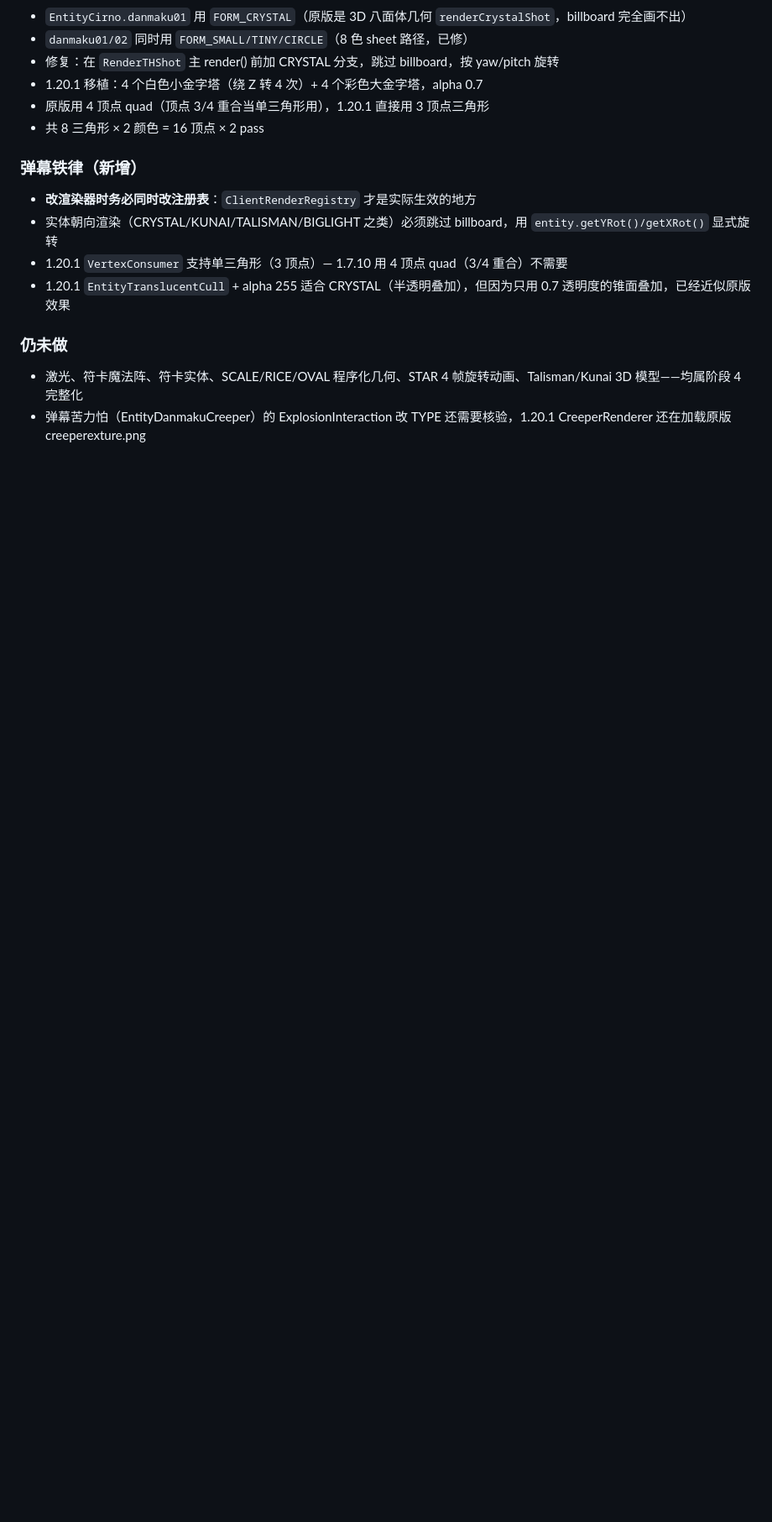
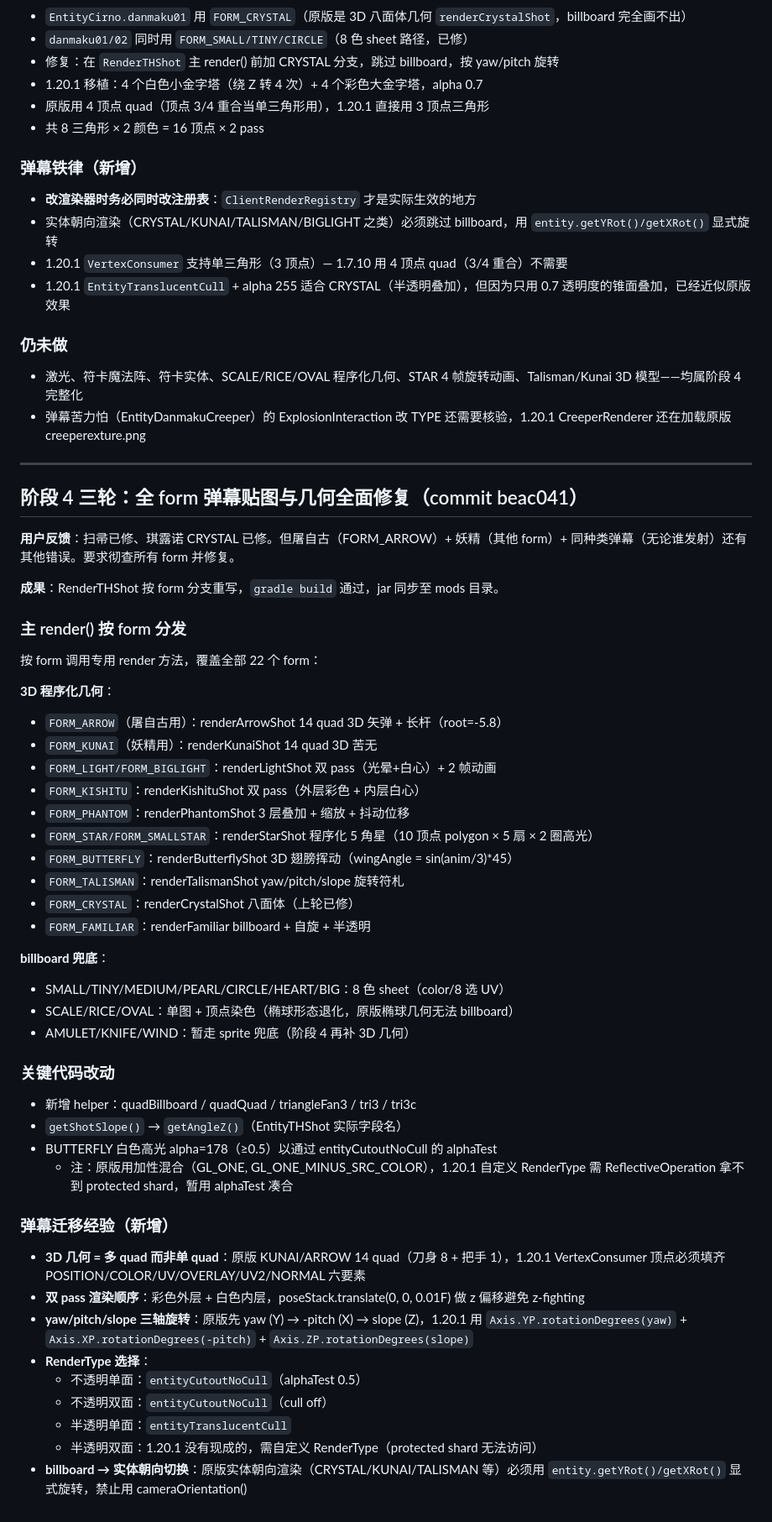
Before and after one commit to EDTmagiclab/thKaguyaMod-Reborn, a Markdown page: .workbuddy/memory/2026-10-15.md, the part around the change. Shown at 84% size. GitHub-like rendering; blank space fills up the shorter version.

```diff
--- a/.workbuddy/memory/2026-10-15.md
+++ b/.workbuddy/memory/2026-10-15.md
@@ -302,3 +302,48 @@ boss（EntityDanmakuMob 子类）→ THKaguyaLib.spellCardDeclaration → Entity
 ### 仍未做
 - 激光、符卡魔法阵、符卡实体、SCALE/RICE/OVAL 程序化几何、STAR 4 帧旋转动画、Talisman/Kunai 3D 模型——均属阶段 4 完整化
 - 弹幕苦力怕（EntityDanmakuCreeper）的 ExplosionInteraction 改 TYPE 还需要核验，1.20.1 CreeperRenderer 还在加载原版 creeperexture.png
+
+---
+
+## 阶段 4 三轮：全 form 弹幕贴图与几何全面修复（commit beac041）
+
+**用户反馈**：扫帚已修、琪露诺 CRYSTAL 已修。但屠自古（FORM_ARROW）+ 妖精（其他 form）+ 同种类弹幕（无论谁发射）还有其他错误。要求彻查所有 form 并修复。
+
+**成果**：RenderTHShot 按 form 分支重写，`gradle build` 通过，jar 同步至 mods 目录。
+
+### 主 render() 按 form 分发
+按 form 调用专用 render 方法，覆盖全部 22 个 form：
+
+**3D 程序化几何**：
+- `FORM_ARROW`（屠自古用）：renderArrowShot 14 quad 3D 矢弹 + 长杆（root=-5.8）
+- `FORM_KUNAI`（妖精用）：renderKunaiShot 14 quad 3D 苦无
+- `FORM_LIGHT/FORM_BIGLIGHT`：renderLightShot 双 pass（光晕+白心）+ 2 帧动画
+- `FORM_KISHITU`：renderKishituShot 双 pass（外层彩色 + 内层白心）
+- `FORM_PHANTOM`：renderPhantomShot 3 层叠加 + 缩放 + 抖动位移
+- `FORM_STAR/FORM_SMALLSTAR`：renderStarShot 程序化 5 角星（10 顶点 polygon × 5 扇 × 2 圈高光）
+- `FORM_BUTTERFLY`：renderButterflyShot 3D 翅膀挥动（wingAngle = sin(anim/3)*45）
+- `FORM_TALISMAN`：renderTalismanShot yaw/pitch/slope 旋转符札
+- `FORM_CRYSTAL`：renderCrystalShot 八面体（上轮已修）
+- `FORM_FAMILIAR`：renderFamiliar billboard + 自旋 + 半透明
+
+**billboard 兜底**：
+- SMALL/TINY/MEDIUM/PEARL/CIRCLE/HEART/BIG：8 色 sheet（color/8 选 UV）
+- SCALE/RICE/OVAL：单图 + 顶点染色（椭球形态退化，原版椭球几何无法 billboard）
+- AMULET/KNIFE/WIND：暂走 sprite 兜底（阶段 4 再补 3D 几何）
+
+### 关键代码改动
+- 新增 helper：quadBillboard / quadQuad / triangleFan3 / tri3 / tri3c
+- `getShotSlope()` → `getAngleZ()`（EntityTHShot 实际字段名）
+- BUTTERFLY 白色高光 alpha=178（≥0.5）以通过 entityCutoutNoCull 的 alphaTest
+  - 注：原版用加性混合（GL_ONE, GL_ONE_MINUS_SRC_COLOR），1.20.1 自定义 RenderType 需 ReflectiveOperation 拿不到 protected shard，暂用 alphaTest 凑合
+
+### 弹幕迁移经验（新增）
+- **3D 几何 = 多 quad 而非单 quad**：原版 KUNAI/ARROW 14 quad（刀身 8 + 把手 1），1.20.1 VertexConsumer 顶点必须填齐 POSITION/COLOR/UV/OVERLAY/UV2/NORMAL 六要素
+- **双 pass 渲染顺序**：彩色外层 + 白色内层，poseStack.translate(0, 0, 0.01F) 做 z 偏移避免 z-fighting
+- **yaw/pitch/slope 三轴旋转**：原版先 yaw (Y) → -pitch (X) → slope (Z)，1.20.1 用 `Axis.YP.rotationDegrees(yaw)` + `Axis.XP.rotationDegrees(-pitch)` + `Axis.ZP.rotationDegrees(slope)`
+- **RenderType 选择**：
+  - 不透明单面：`entityCutoutNoCull`（alphaTest 0.5）
+  - 不透明双面：`entityCutoutNoCull`（cull off）
+  - 半透明单面：`entityTranslucentCull`
+  - 半透明双面：1.20.1 没有现成的，需自定义 RenderType（protected shard 无法访问）
+- **billboard → 实体朝向切换**：原版实体朝向渲染（CRYSTAL/KUNAI/TALISMAN 等）必须用 `entity.getYRot()/getXRot()` 显式旋转，禁止用 cameraOrientation()
```
Also changed, not shown: 移植任务书.md (+3 -2 lines).
